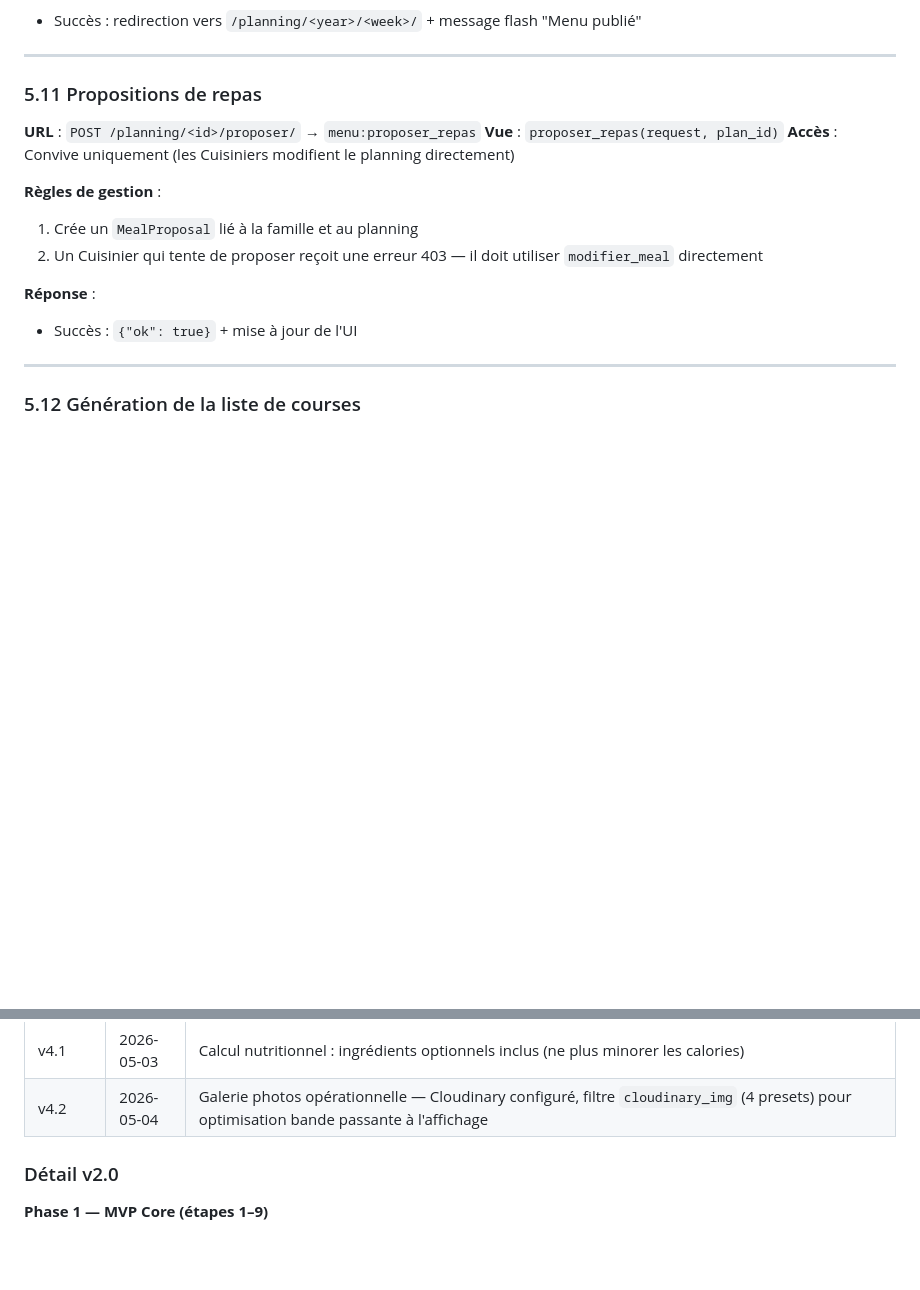
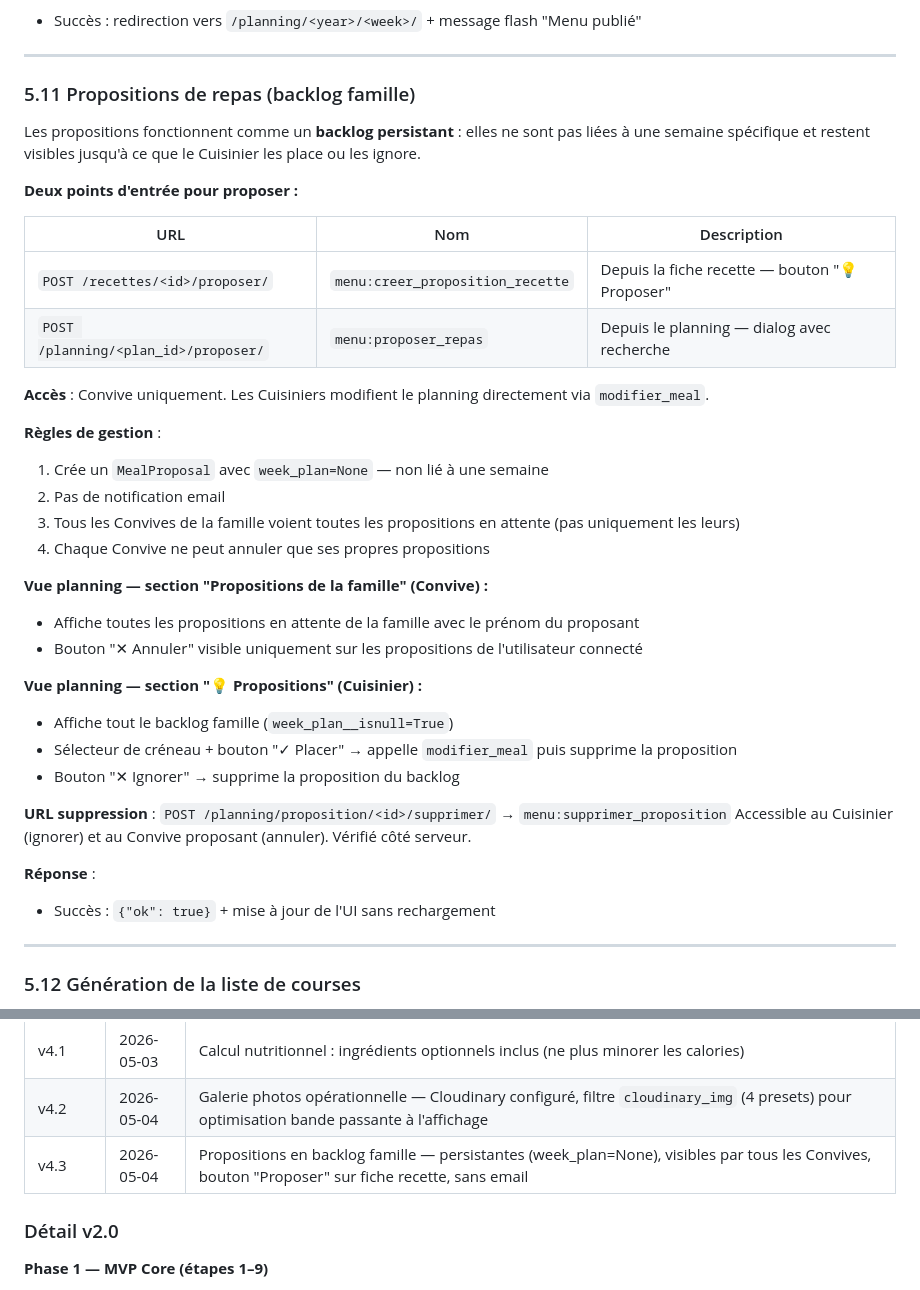
Before and after one commit to CyrilleNantes/menu-app, a Markdown page: spec.md, 2 parts joined by grey strips. Drawn GitHub-style; blank space fills up the shorter version.

Commit message:
docs: spec v4.3 — backlog propositions + fix liste.html

```diff
--- a/spec.md
+++ b/spec.md
@@ -682,18 +682,39 @@ Préférences de notification par utilisateur et par canal. Utilisé par les ser
 
 ---
 
-### 5.11 Propositions de repas
+### 5.11 Propositions de repas (backlog famille)
 
-**URL** : `POST /planning/<id>/proposer/` → `menu:proposer_repas`
-**Vue** : `proposer_repas(request, plan_id)`
-**Accès** : Convive uniquement (les Cuisiniers modifient le planning directement)
+Les propositions fonctionnent comme un **backlog persistant** : elles ne sont pas liées à une semaine spécifique et restent visibles jusqu'à ce que le Cuisinier les place ou les ignore.
+
+**Deux points d'entrée pour proposer :**
+
+| URL | Nom | Description |
+|-----|-----|-------------|
+| `POST /recettes/<id>/proposer/` | `menu:creer_proposition_recette` | Depuis la fiche recette — bouton "💡 Proposer" |
+| `POST /planning/<plan_id>/proposer/` | `menu:proposer_repas` | Depuis le planning — dialog avec recherche |
+
+**Accès** : Convive uniquement. Les Cuisiniers modifient le planning directement via `modifier_meal`.
 
 **Règles de gestion** :
-1. Crée un `MealProposal` lié à la famille et au planning
-2. Un Cuisinier qui tente de proposer reçoit une erreur 403 — il doit utiliser `modifier_meal` directement
+1. Crée un `MealProposal` avec `week_plan=None` — non lié à une semaine
+2. Pas de notification email
+3. Tous les Convives de la famille voient toutes les propositions en attente (pas uniquement les leurs)
+4. Chaque Convive ne peut annuler que ses propres propositions
+
+**Vue planning — section "Propositions de la famille" (Convive) :**
+- Affiche toutes les propositions en attente de la famille avec le prénom du proposant
+- Bouton "✕ Annuler" visible uniquement sur les propositions de l'utilisateur connecté
+
+**Vue planning — section "💡 Propositions" (Cuisinier) :**
+- Affiche tout le backlog famille (`week_plan__isnull=True`)
+- Sélecteur de créneau + bouton "✓ Placer" → appelle `modifier_meal` puis supprime la proposition
+- Bouton "✕ Ignorer" → supprime la proposition du backlog
+
+**URL suppression** : `POST /planning/proposition/<id>/supprimer/` → `menu:supprimer_proposition`
+Accessible au Cuisinier (ignorer) et au Convive proposant (annuler). Vérifié côté serveur.
 
 **Réponse** :
-- Succès : `{"ok": true}` + mise à jour de l'UI
+- Succès : `{"ok": true}` + mise à jour de l'UI sans rechargement
 
 ---
 
@@ -1155,6 +1176,7 @@ Recette complète (8 personnes) utilisée pour valider le modèle de données lo
 | v4.0 | 2026-05-03 | Base de connaissance KnownIngredient — architecture deux couches Ciqual, badges nutrition_status, page CRUD référentiel Ciqual, page Management enrichie, refactoring nutrition unifiée, corrections bugs accumulation calories |
 | v4.1 | 2026-05-03 | Calcul nutritionnel : ingrédients optionnels inclus (ne plus minorer les calories) |
 | v4.2 | 2026-05-04 | Galerie photos opérationnelle — Cloudinary configuré, filtre `cloudinary_img` (4 presets) pour optimisation bande passante à l'affichage |
+| v4.3 | 2026-05-04 | Propositions en backlog famille — persistantes (week_plan=None), visibles par tous les Convives, bouton "Proposer" sur fiche recette, sans email |
 
 ### Détail v2.0
 
```
